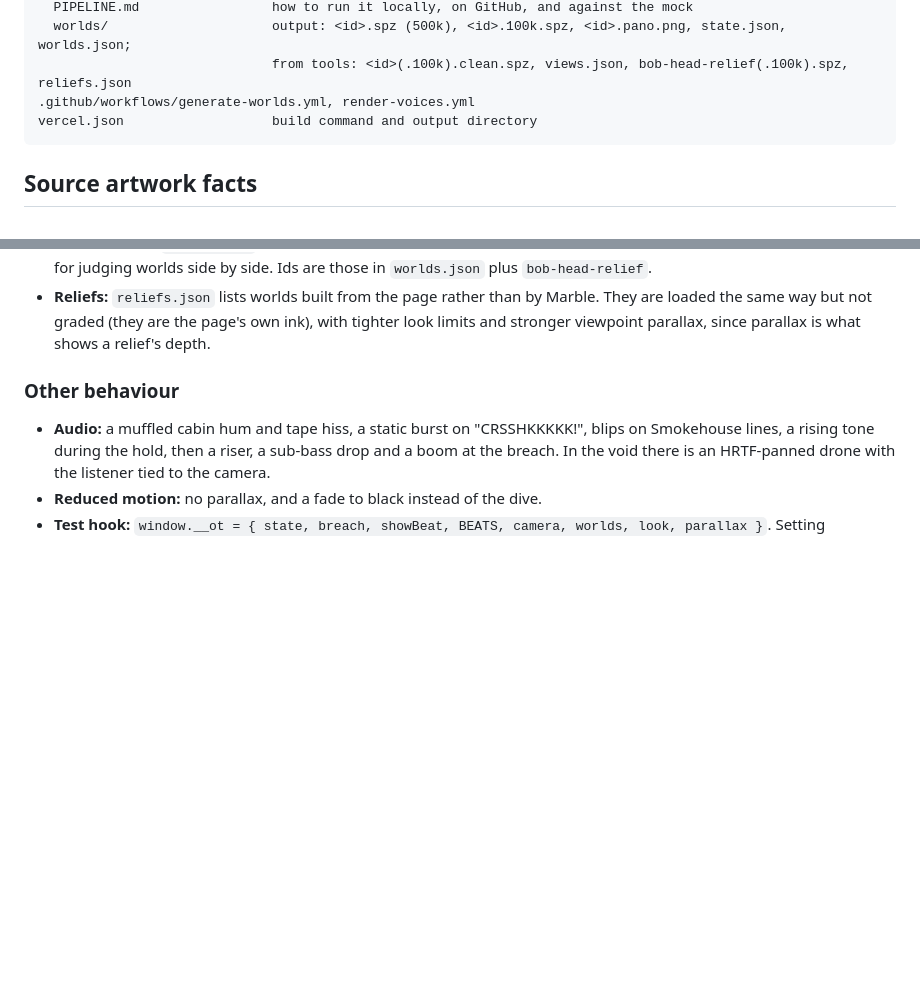
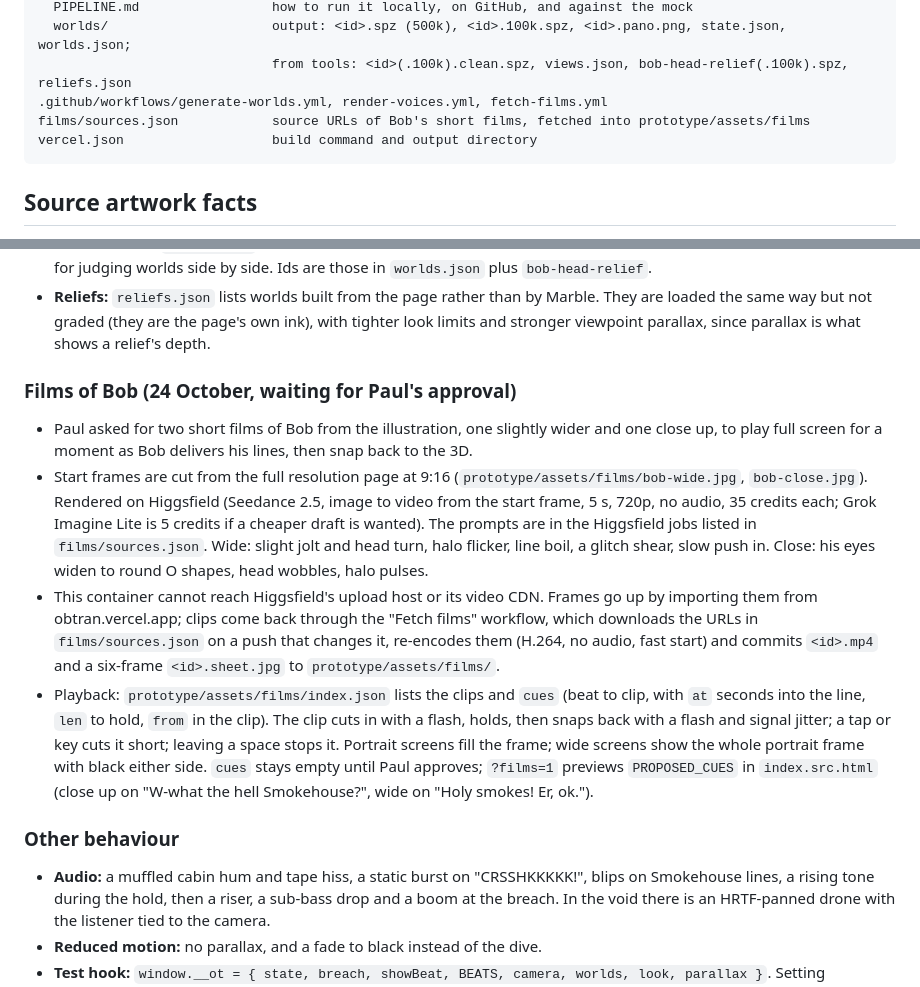
Before and after one commit to luapk/obtran, a Markdown page: CLAUDE.md, 2 parts joined by grey strips. Drawn GitHub-style; blank space fills up the shorter version.

Commit message:
CLAUDE.md: Bob's short films
Co-Authored-By: Claude Opus 5.5 <noreply@anthropic.com>
Claude-Session: https://claude.ai/code/session_01Pio23NsoH7pMn8eufZQ2xq

````diff
--- a/CLAUDE.md
+++ b/CLAUDE.md
@@ -82,7 +82,8 @@ worlds/
   PIPELINE.md                 how to run it locally, on GitHub, and against the mock
   worlds/                     output: <id>.spz (500k), <id>.100k.spz, <id>.pano.png, state.json, worlds.json;
                               from tools: <id>(.100k).clean.spz, views.json, bob-head-relief(.100k).spz, reliefs.json
-.github/workflows/generate-worlds.yml, render-voices.yml
+.github/workflows/generate-worlds.yml, render-voices.yml, fetch-films.yml
+films/sources.json            source URLs of Bob's short films, fetched into prototype/assets/films
 vercel.json                   build command and output directory
 ```
 
@@ -145,6 +146,13 @@ Stack: three.js 0.180.0 and Spark 2.4.0 (`@sparkjsdev/spark`), both from jsDeliv
 - **Field of view in the void:** `voidFov()` widens the vertical field on portrait screens until about 70 degrees fit across (62 to 100 degrees); the breach eases into it.
 - **Review mode:** `?world=<id>` skips the page and opens a world with buttons for every world and an "Ink grade" toggle, for judging worlds side by side. Ids are those in `worlds.json` plus `bob-head-relief`.
 - **Reliefs:** `reliefs.json` lists worlds built from the page rather than by Marble. They are loaded the same way but not graded (they are the page's own ink), with tighter look limits and stronger viewpoint parallax, since parallax is what shows a relief's depth.
+
+### Films of Bob (24 October, waiting for Paul's approval)
+
+- Paul asked for two short films of Bob from the illustration, one slightly wider and one close up, to play full screen for a moment as Bob delivers his lines, then snap back to the 3D.
+- Start frames are cut from the full resolution page at 9:16 (`prototype/assets/films/bob-wide.jpg`, `bob-close.jpg`). Rendered on Higgsfield (Seedance 2.5, image to video from the start frame, 5 s, 720p, no audio, 35 credits each; Grok Imagine Lite is 5 credits if a cheaper draft is wanted). The prompts are in the Higgsfield jobs listed in `films/sources.json`. Wide: slight jolt and head turn, halo flicker, line boil, a glitch shear, slow push in. Close: his eyes widen to round O shapes, head wobbles, halo pulses.
+- This container cannot reach Higgsfield's upload host or its video CDN. Frames go up by importing them from obtran.vercel.app; clips come back through the "Fetch films" workflow, which downloads the URLs in `films/sources.json` on a push that changes it, re-encodes them (H.264, no audio, fast start) and commits `<id>.mp4` and a six-frame `<id>.sheet.jpg` to `prototype/assets/films/`.
+- Playback: `prototype/assets/films/index.json` lists the clips and `cues` (beat to clip, with `at` seconds into the line, `len` to hold, `from` in the clip). The clip cuts in with a flash, holds, then snaps back with a flash and signal jitter; a tap or key cuts it short; leaving a space stops it. Portrait screens fill the frame; wide screens show the whole portrait frame with black either side. `cues` stays empty until Paul approves; `?films=1` previews `PROPOSED_CUES` in `index.src.html` (close up on "W-what the hell Smokehouse?", wide on "Holy smokes! Er, ok.").
 
 ### Other behaviour
 
````
